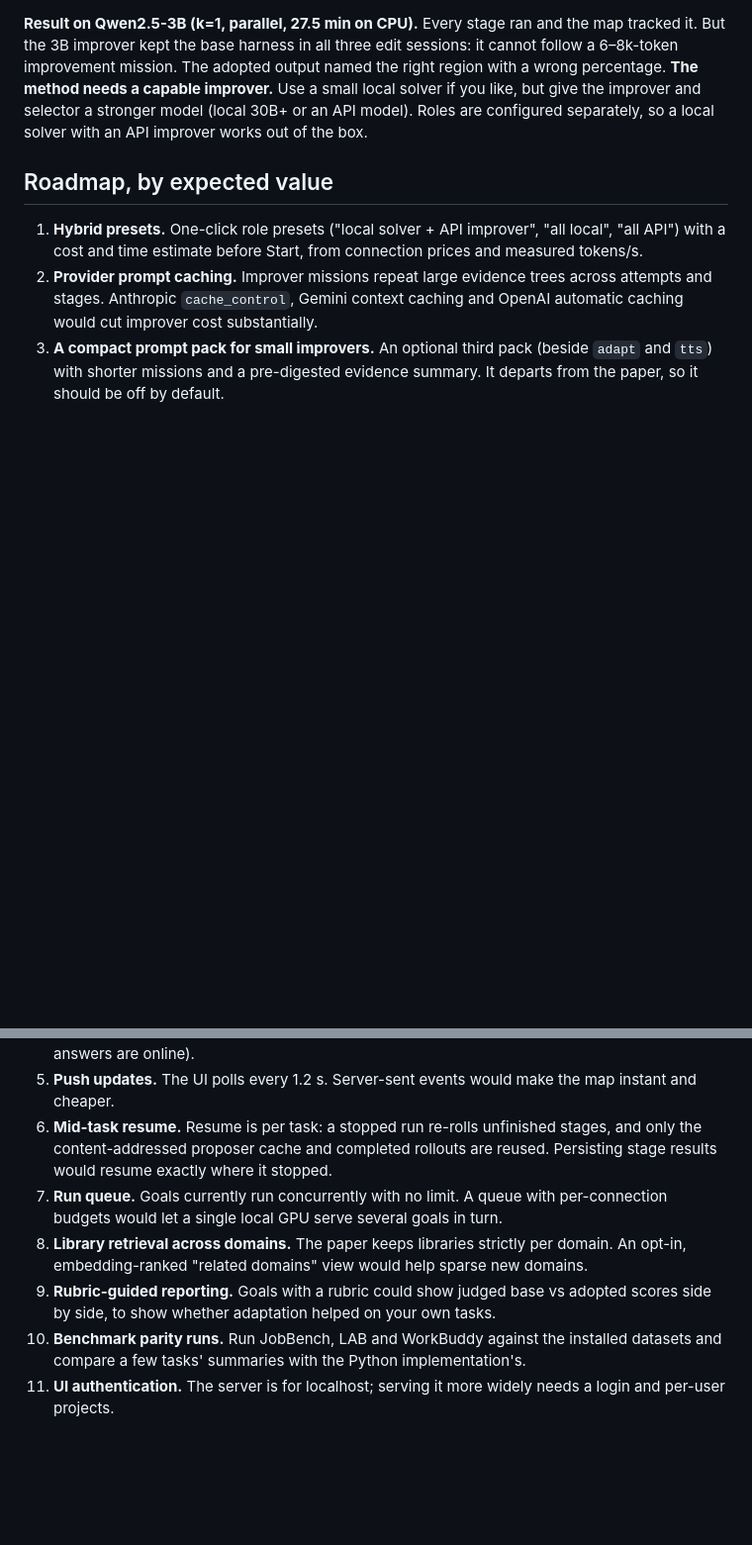
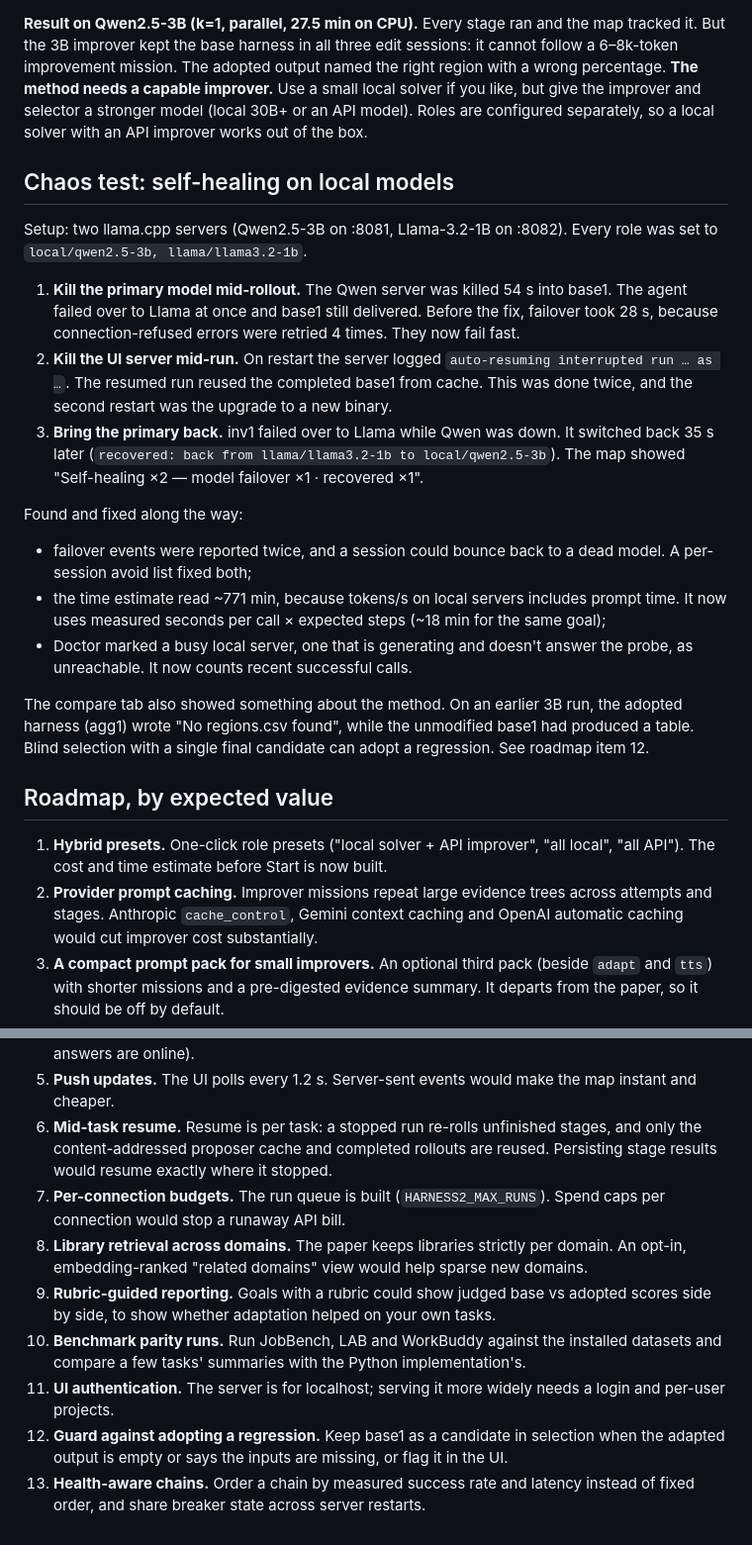
Before and after one commit to surenjanath/harnessmith, a Markdown page: docs/IMPROVEMENTS.md, 2 parts joined by grey strips. Shown at 99% size. Rendered like a GitHub page; blank space fills up the shorter version.

```diff
--- a/docs/IMPROVEMENTS.md
+++ b/docs/IMPROVEMENTS.md
@@ -25,16 +25,33 @@
 
 **Result on Qwen2.5-3B (k=1, parallel, 27.5 min on CPU).** Every stage ran and the map tracked it. But the 3B improver kept the base harness in all three edit sessions: it cannot follow a 6–8k-token improvement mission. The adopted output named the right region with a wrong percentage. **The method needs a capable improver.** Use a small local solver if you like, but give the improver and selector a stronger model (local 30B+ or an API model). Roles are configured separately, so a local solver with an API improver works out of the box.
 
+## Chaos test: self-healing on local models
+
+Setup: two llama.cpp servers (Qwen2.5-3B on :8081, Llama-3.2-1B on :8082). Every role was set to `local/qwen2.5-3b, llama/llama3.2-1b`.
+
+1. **Kill the primary model mid-rollout.** The Qwen server was killed 54 s into base1. The agent failed over to Llama at once and base1 still delivered. Before the fix, failover took 28 s, because connection-refused errors were retried 4 times. They now fail fast.
+2. **Kill the UI server mid-run.** On restart the server logged `auto-resuming interrupted run … as …`. The resumed run reused the completed base1 from cache. This was done twice, and the second restart was the upgrade to a new binary.
+3. **Bring the primary back.** inv1 failed over to Llama while Qwen was down. It switched back 35 s later (`recovered: back from llama/llama3.2-1b to local/qwen2.5-3b`). The map showed "Self-healing ×2 — model failover ×1 · recovered ×1".
+
+Found and fixed along the way:
+- failover events were reported twice, and a session could bounce back to a dead model. A per-session avoid list fixed both;
+- the time estimate read ~771 min, because tokens/s on local servers includes prompt time. It now uses measured seconds per call × expected steps (~18 min for the same goal);
+- Doctor marked a busy local server, one that is generating and doesn't answer the probe, as unreachable. It now counts recent successful calls.
+
+The compare tab also showed something about the method. On an earlier 3B run, the adopted harness (agg1) wrote "No regions.csv found", while the unmodified base1 had produced a table. Blind selection with a single final candidate can adopt a regression. See roadmap item 12.
+
 ## Roadmap, by expected value
 
-1. **Hybrid presets.** One-click role presets ("local solver + API improver", "all local", "all API") with a cost and time estimate before Start, from connection prices and measured tokens/s.
+1. **Hybrid presets.** One-click role presets ("local solver + API improver", "all local", "all API"). The cost and time estimate before Start is now built.
 2. **Provider prompt caching.** Improver missions repeat large evidence trees across attempts and stages. Anthropic `cache_control`, Gemini context caching and OpenAI automatic caching would cut improver cost substantially.
 3. **A compact prompt pack for small improvers.** An optional third pack (beside `adapt` and `tts`) with shorter missions and a pre-digested evidence summary. It departs from the paper, so it should be off by default.
 4. **Stronger solver sandbox.** File tools are confined to the workspace, but `bash` is not, and root ignores file permissions. Run solver commands in bubblewrap/nsjail or a container, mount inputs read-only, and cut network access during rollouts (the reference warns that benchmark answers are online).
 5. **Push updates.** The UI polls every 1.2 s. Server-sent events would make the map instant and cheaper.
 6. **Mid-task resume.** Resume is per task: a stopped run re-rolls unfinished stages, and only the content-addressed proposer cache and completed rollouts are reused. Persisting stage results would resume exactly where it stopped.
-7. **Run queue.** Goals currently run concurrently with no limit. A queue with per-connection budgets would let a single local GPU serve several goals in turn.
+7. **Per-connection budgets.** The run queue is built (`HARNESS2_MAX_RUNS`). Spend caps per connection would stop a runaway API bill.
 8. **Library retrieval across domains.** The paper keeps libraries strictly per domain. An opt-in, embedding-ranked "related domains" view would help sparse new domains.
 9. **Rubric-guided reporting.** Goals with a rubric could show judged base vs adopted scores side by side, to show whether adaptation helped on your own tasks.
 10. **Benchmark parity runs.** Run JobBench, LAB and WorkBuddy against the installed datasets and compare a few tasks' summaries with the Python implementation's.
 11. **UI authentication.** The server is for localhost; serving it more widely needs a login and per-user projects.
+12. **Guard against adopting a regression.** Keep base1 as a candidate in selection when the adapted output is empty or says the inputs are missing, or flag it in the UI.
+13. **Health-aware chains.** Order a chain by measured success rate and latency instead of fixed order, and share breaker state across server restarts.
```
Also changed, not shown: README.md (+39 -0 lines), docs/img/doctor.png (added), docs/img/self_healing.png (added), 12 other files.
